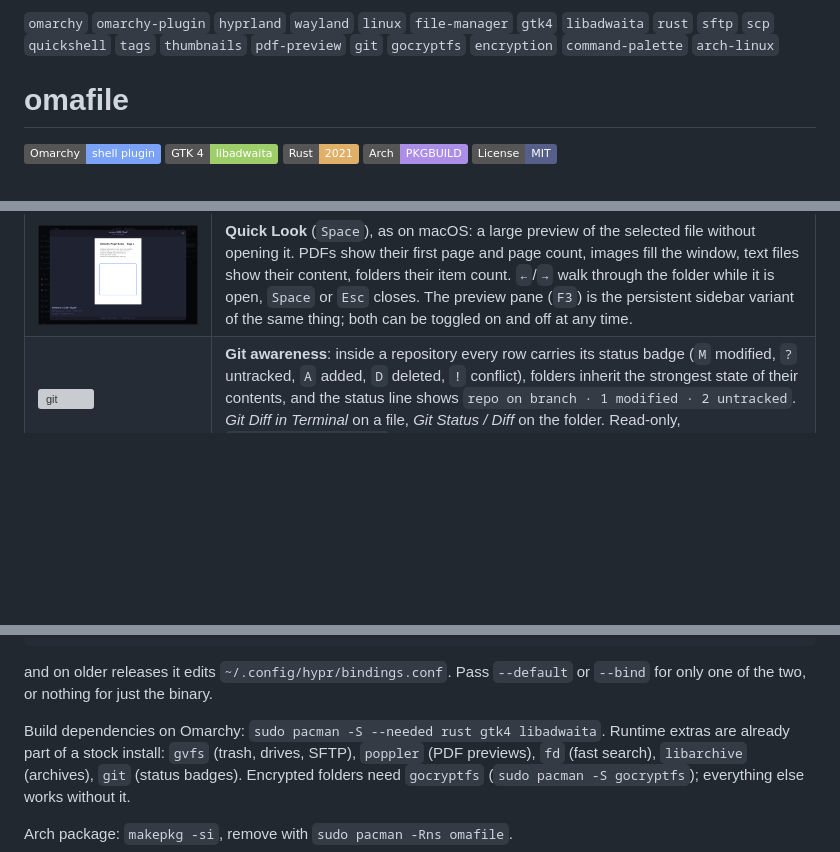
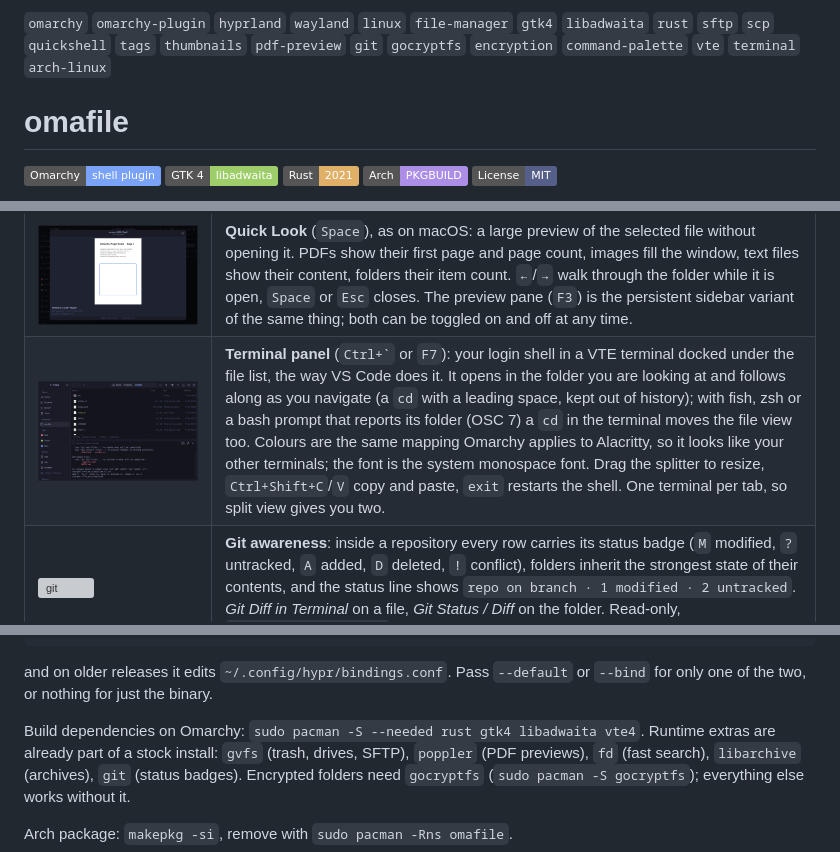
Before and after one commit to whogotpwned/omafile, a Markdown page: README.md, 3 parts joined by grey strips. Drawn GitHub-style; pictures changed too: docs/screenshot-terminal.png (added); badges without logos; blank space fills up the shorter version; grey boxes are pictures that could not be loaded.

```diff
--- a/README.md
+++ b/README.md
@@ -1,4 +1,4 @@
-`omarchy` `omarchy-plugin` `hyprland` `wayland` `linux` `file-manager` `gtk4` `libadwaita` `rust` `sftp` `scp` `quickshell` `tags` `thumbnails` `pdf-preview` `git` `gocryptfs` `encryption` `command-palette` `arch-linux`
+`omarchy` `omarchy-plugin` `hyprland` `wayland` `linux` `file-manager` `gtk4` `libadwaita` `rust` `sftp` `scp` `quickshell` `tags` `thumbnails` `pdf-preview` `git` `gocryptfs` `encryption` `command-palette` `vte` `terminal` `arch-linux`
 
 # omafile
 
@@ -24,6 +24,7 @@ the active Omarchy theme and follow along live when you switch themes.
 | ![split](docs/screenshot-split.png) | **Split view** (`F6`): two sets of tabs side by side, each with its own history. Drag files across, or between a local and a remote tab. The active side carries the accent border. |
 | ![path completion](docs/screenshot-complete.png) | **Editable path bar** (`Ctrl+L`): the breadcrumb turns into a text field with the cursor at the end, so you fix one segment instead of retyping (`Ctrl+A` selects it all to start over). Folders complete as you type: `Tab` accepts, `↑`/`↓` pick, `Enter` opens. `~`, relative paths, `sftp://` and `user@host` all work. |
 | ![quick look](docs/screenshot-quicklook.png) | **Quick Look** (`Space`), as on macOS: a large preview of the selected file without opening it. PDFs show their first page and page count, images fill the window, text files show their content, folders their item count. `←`/`→` walk through the folder while it is open, `Space` or `Esc` closes. The preview pane (`F3`) is the persistent sidebar variant of the same thing; both can be toggled on and off at any time. |
+| ![terminal](docs/screenshot-terminal.png) | **Terminal panel** (`` Ctrl+` `` or `F7`): your login shell in a VTE terminal docked under the file list, the way VS Code does it. It opens in the folder you are looking at and follows along as you navigate (a `cd` with a leading space, kept out of history); with fish, zsh or a bash prompt that reports its folder (OSC 7) a `cd` in the terminal moves the file view too. Colours are the same mapping Omarchy applies to Alacritty, so it looks like your other terminals; the font is the system monospace font. Drag the splitter to resize, `Ctrl+Shift+C`/`V` copy and paste, `exit` restarts the shell. One terminal per tab, so split view gives you two. |
 | ![git](docs/screenshot-git.png) | **Git awareness**: inside a repository every row carries its status badge (`M` modified, `?` untracked, `A` added, `D` deleted, `!` conflict), folders inherit the strongest state of their contents, and the status line shows `repo on branch · 1 modified · 2 untracked`. *Git Diff in Terminal* on a file, *Git Status / Diff* on the folder. Read-only, `GIT_OPTIONAL_LOCKS=0`, refreshed with the folder. |
 | ![palette](docs/screenshot-palette.png) | **Command palette** (`Ctrl+K`), the Walker / VS Code pattern: fuzzy search over every action with its shortcut, places, bookmarks, recent folders, SSH hosts and the project commands of the current folder. Type `> cargo test` to run anything in a terminal here. `↑`/`↓` or `Tab` pick, `Enter` runs. |
 | ![project](docs/screenshot-project.png) | **Project actions**: omafile recognises what a folder is (`Cargo.toml`, `package.json`, `pyproject.toml`, `go.mod`, `PKGBUILD`, `compose.yml`, `Makefile`/`justfile`, an Omarchy plugin, a git checkout) and offers the matching commands in the context menu and the palette: `cargo test`, `npm run dev`, `makepkg -si`, `docker compose up`, `git log` … They run in Alacritty in that folder and wait for Enter, so output stays readable. *Open in Editor* (`Ctrl+E`, `Ctrl+Shift+E` for the folder) uses Omarchy's `omarchy-launch-editor`, so it lands in Neovim. Teams add their own commands with a `.omafile.toml` in the repository. |
@@ -90,7 +91,7 @@ o.rebind("SUPER + ALT + SHIFT + F", "File manager (cwd)", "setsid uwsm-app -- om
 and on older releases it edits `~/.config/hypr/bindings.conf`. Pass `--default`
 or `--bind` for only one of the two, or nothing for just the binary.
 
-Build dependencies on Omarchy: `sudo pacman -S --needed rust gtk4 libadwaita`.
+Build dependencies on Omarchy: `sudo pacman -S --needed rust gtk4 libadwaita vte4`.
 Runtime extras are already part of a stock install: `gvfs` (trash, drives,
 SFTP), `poppler` (PDF previews), `fd` (fast search), `libarchive` (archives),
 `git` (status badges). Encrypted folders need `gocryptfs`
```
Also changed, not shown: other parts of README.md (+2 -0 lines), 10 other files.
